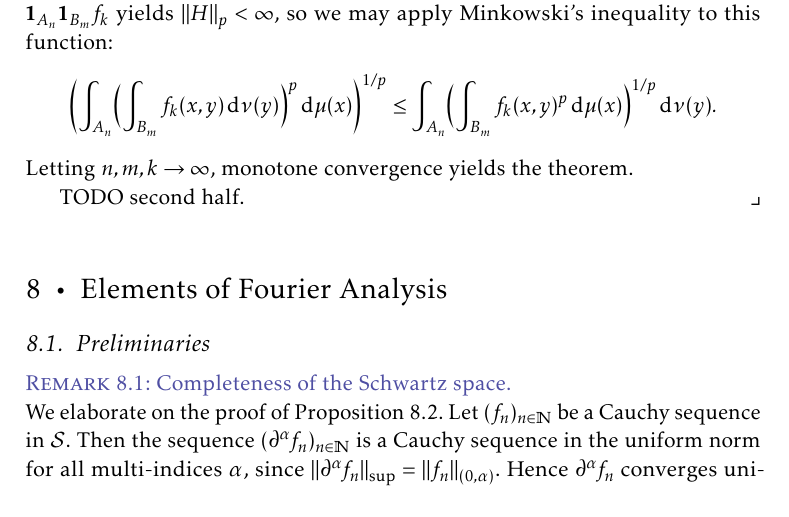
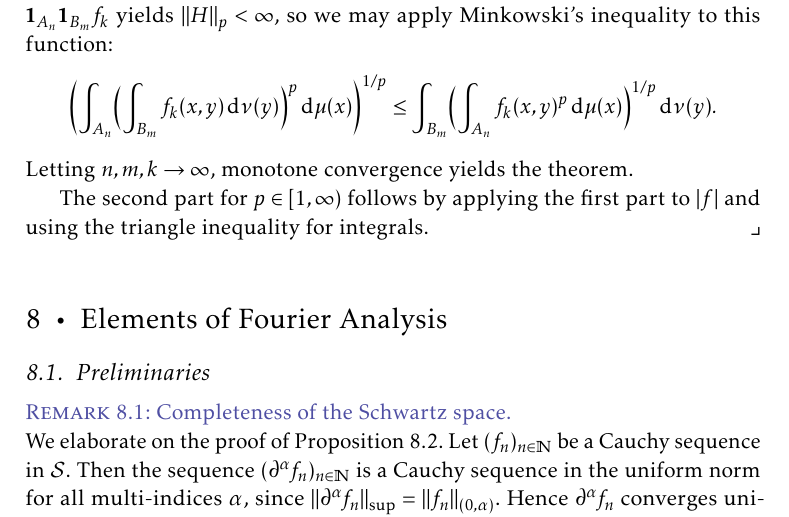
Before and after one commit to dnhansen/folland-real-analysis, a LaTeX thesis (folland-exercises.tex): part of page 34 of 36, cut so that both start at the same text. The pictures show the PDF file folland-exercises.pdf that the author committed with the source.

Commit message:
Finished remark on Minkowski for integrals.

```diff
--- a/folland-exercises.tex
+++ b/folland-exercises.tex
@@ -1915,7 +1915,7 @@ This says that the dual functor $(-)^* \colon \catNor \to \catNor$ sends product
 \section{Some Useful Inequalities}
 
 \begin{remarkbreak}[Minkowski's inequality for integrals]
-	We give a different proof of Theorem~6.19 that does not require duality. Assume that $f \geq 0$ and let $H(x) = \int_Y f(x,y) \dif\nu(y)$. Notice that the left-hand side of the inequality is $\norm{H}_p$. Then Tonelli's theorem and Hölder's inequality imply that
+	We give a different proof of Theorem~6.19 that does not require duality. Assume that $f \geq 0$ and let $p \in (1,\infty)$ and $H(x) = \int_Y f(x,y) \dif\nu(y)$. Notice that the left-hand side of the inequality is $\norm{H}_p$. Then Tonelli's theorem and Hölder's inequality imply that
 	%
 	\begin{align*}
 		\norm{H}_p^p
@@ -1929,12 +1929,12 @@ This says that the dual functor $(-)^* \colon \catNor \to \catNor$ sends product
 	%
 	\begin{equation*}
 		\biggl( \int_{A_n} \Bigl( \int_{B_m} f_k(x,y) \dif\nu(y) \Bigr)^p \dif\mu(x) \biggr)^{1/p}
-			\leq \int_{A_n} \Bigl( \int_{B_m} f_k(x,y)^p \dif\mu(x) \Bigr)^{1/p} \dif\nu(y).
+			\leq \int_{B_m} \Bigl( \int_{A_n} f_k(x,y)^p \dif\mu(x) \Bigr)^{1/p} \dif\nu(y).
 	\end{equation*}
 	%
 	Letting $n,m,k \to \infty$, monotone convergence yields the theorem.
 
-	TODO second half.
+	The second part for $p \in [1,\infty)$ follows by applying the first part to $\abs{f}$ and using the triangle inequality for integrals.
 \end{remarkbreak}
 
 
```
Also changed, not shown: folland-exercises.pdf.
